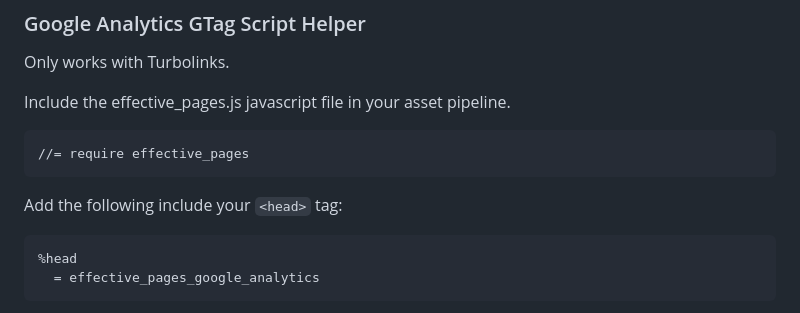
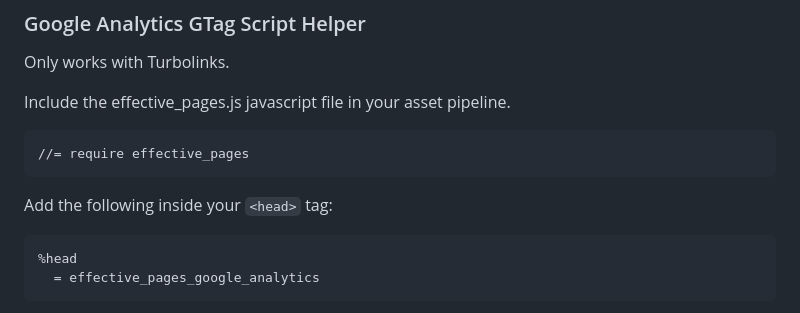
Before and after one commit to code-and-effect/effective_pages, a Markdown page: README.md, the part around the change. Rendered like a GitHub page.

Commit message:
inside your head tag

````diff
--- a/README.md
+++ b/README.md
@@ -167,7 +167,7 @@ Include the effective_pages.js javascript file in your asset pipeline.
 //= require effective_pages
 ```
 
-Add the following include your `<head>` tag:
+Add the following inside your `<head>` tag:
 
 ```haml
 %head
````
